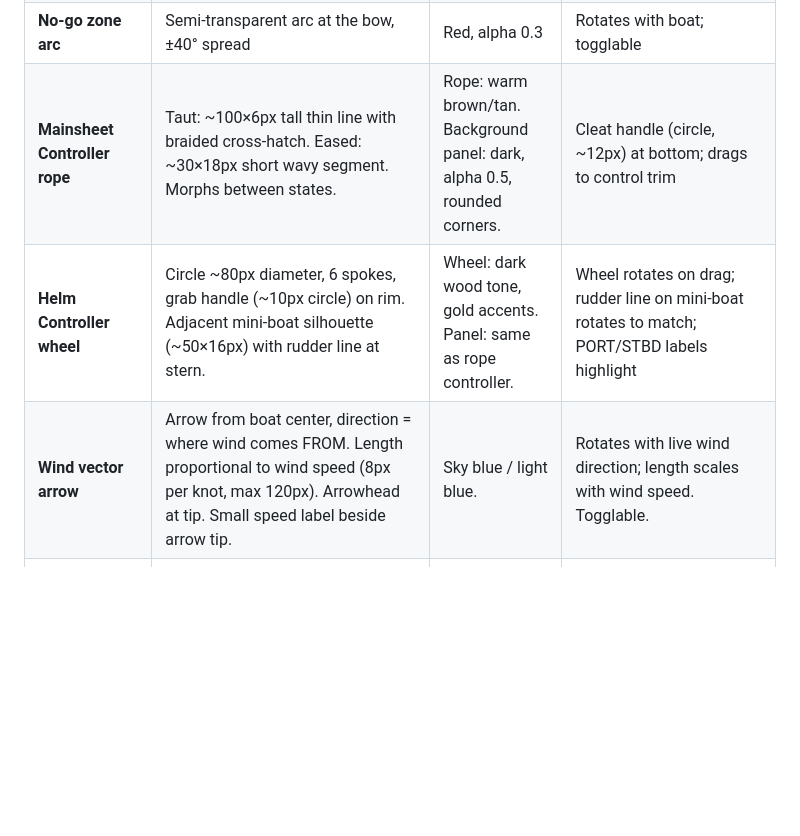
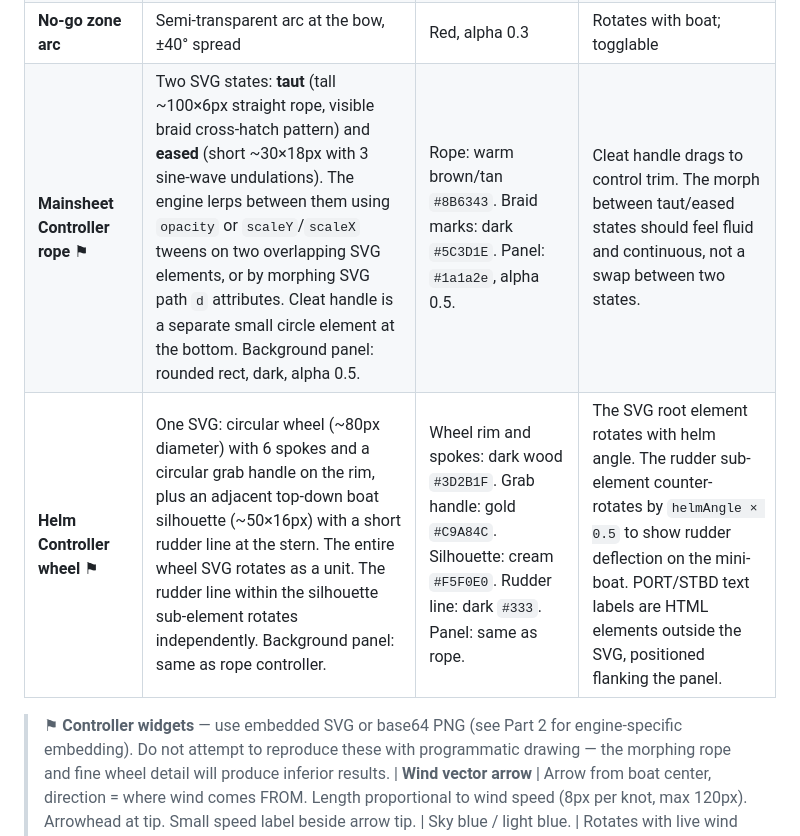
Before and after one commit to emilioramirez/martiny-boat-sailing, a Markdown page: sailing-simulator-prompt.md, the part around one of its changes. Rendered like a GitHub page; blank space fills up the shorter version.

```diff
--- a/sailing-simulator-prompt.md
+++ b/sailing-simulator-prompt.md
@@ -413,8 +418,10 @@ All assets use only programmatic drawing — no external image files. Every asse
 | **Water background** | Fills entire world. Base layer: solid fill. Over it: a layer of short animated dashes drifting in the wind direction, density and intensity driven by wind speed (see wind-reactive water table below). | Base: dark navy blue. Dash color: light blue/white at varying alpha. Stronger wind makes the water subtly darker. | Dashes tile seamlessly and wrap at world edges. Wind speed changes re-parameterize the animation in real time. |
 | **Wind arrows (water)** | Small chevron arrows tiled across the water | Low opacity (0.2), white/light blue | Point in wind direction; update only when wind changes |
 | **No-go zone arc** | Semi-transparent arc at the bow, ±40° spread | Red, alpha 0.3 | Rotates with boat; togglable |
-| **Mainsheet Controller rope** | Taut: ~100×6px tall thin line with braided cross-hatch. Eased: ~30×18px short wavy segment. Morphs between states. | Rope: warm brown/tan. Background panel: dark, alpha 0.5, rounded corners. | Cleat handle (circle, ~12px) at bottom; drags to control trim |
-| **Helm Controller wheel** | Circle ~80px diameter, 6 spokes, grab handle (~10px circle) on rim. Adjacent mini-boat silhouette (~50×16px) with rudder line at stern. | Wheel: dark wood tone, gold accents. Panel: same as rope controller. | Wheel rotates on drag; rudder line on mini-boat rotates to match; PORT/STBD labels highlight |
+| **Mainsheet Controller rope** ⚑ | Two SVG states: **taut** (tall ~100×6px straight rope, visible braid cross-hatch pattern) and **eased** (short ~30×18px with 3 sine-wave undulations). The engine lerps between them using `opacity` or `scaleY`/`scaleX` tweens on two overlapping SVG elements, or by morphing SVG path `d` attributes. Cleat handle is a separate small circle element at the bottom. Background panel: rounded rect, dark, alpha 0.5. | Rope: warm brown/tan `#8B6343`. Braid marks: dark `#5C3D1E`. Panel: `#1a1a2e`, alpha 0.5. | Cleat handle drags to control trim. The morph between taut/eased states should feel fluid and continuous, not a swap between two states. |
+| **Helm Controller wheel** ⚑ | One SVG: circular wheel (~80px diameter) with 6 spokes and a circular grab handle on the rim, plus an adjacent top-down boat silhouette (~50×16px) with a short rudder line at the stern. The entire wheel SVG rotates as a unit. The rudder line within the silhouette sub-element rotates independently. Background panel: same as rope controller. | Wheel rim and spokes: dark wood `#3D2B1F`. Grab handle: gold `#C9A84C`. Silhouette: cream `#F5F0E0`. Rudder line: dark `#333`. Panel: same as rope. | The SVG root element rotates with helm angle. The rudder sub-element counter-rotates by `helmAngle × 0.5` to show rudder deflection on the mini-boat. PORT/STBD text labels are HTML elements outside the SVG, positioned flanking the panel. |
+
+> ⚑ **Controller widgets** — use embedded SVG or base64 PNG (see Part 2 for engine-specific embedding). Do not attempt to reproduce these with programmatic drawing — the morphing rope and fine wheel detail will produce inferior results.
 | **Wind vector arrow** | Arrow from boat center, direction = where wind comes FROM. Length proportional to wind speed (8px per knot, max 120px). Arrowhead at tip. Small speed label beside arrow tip. | Sky blue / light blue. | Rotates with live wind direction; length scales with wind speed. Togglable. |
 | **Heading vector (crujía)** | Line from hull center forward along boat heading angle. Fixed length ~80px. Arrowhead at tip. | Bright white / cyan. | Rotates with boat heading. Togglable. |
 | **Velocity vector** | Arrow from hull center in actual movement direction (heading + leeway). Length proportional to boat speed (10px per knot). Arrowhead at tip. | Bright green. | May diverge from heading vector when leeway is present — the gap between the two is educationally significant. Togglable. |
```
Also changed, not shown: other parts of sailing-simulator-prompt.md (+51 -11 lines).
